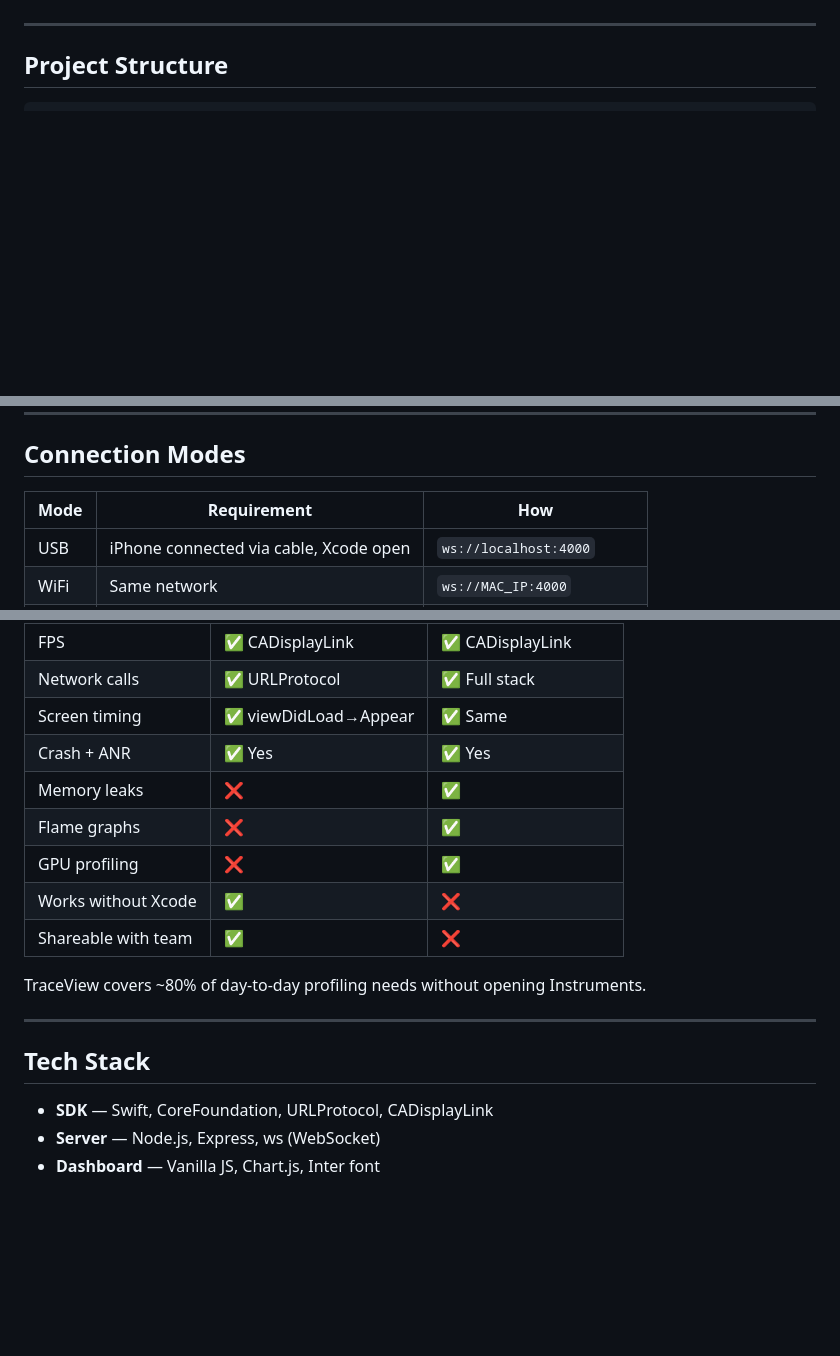
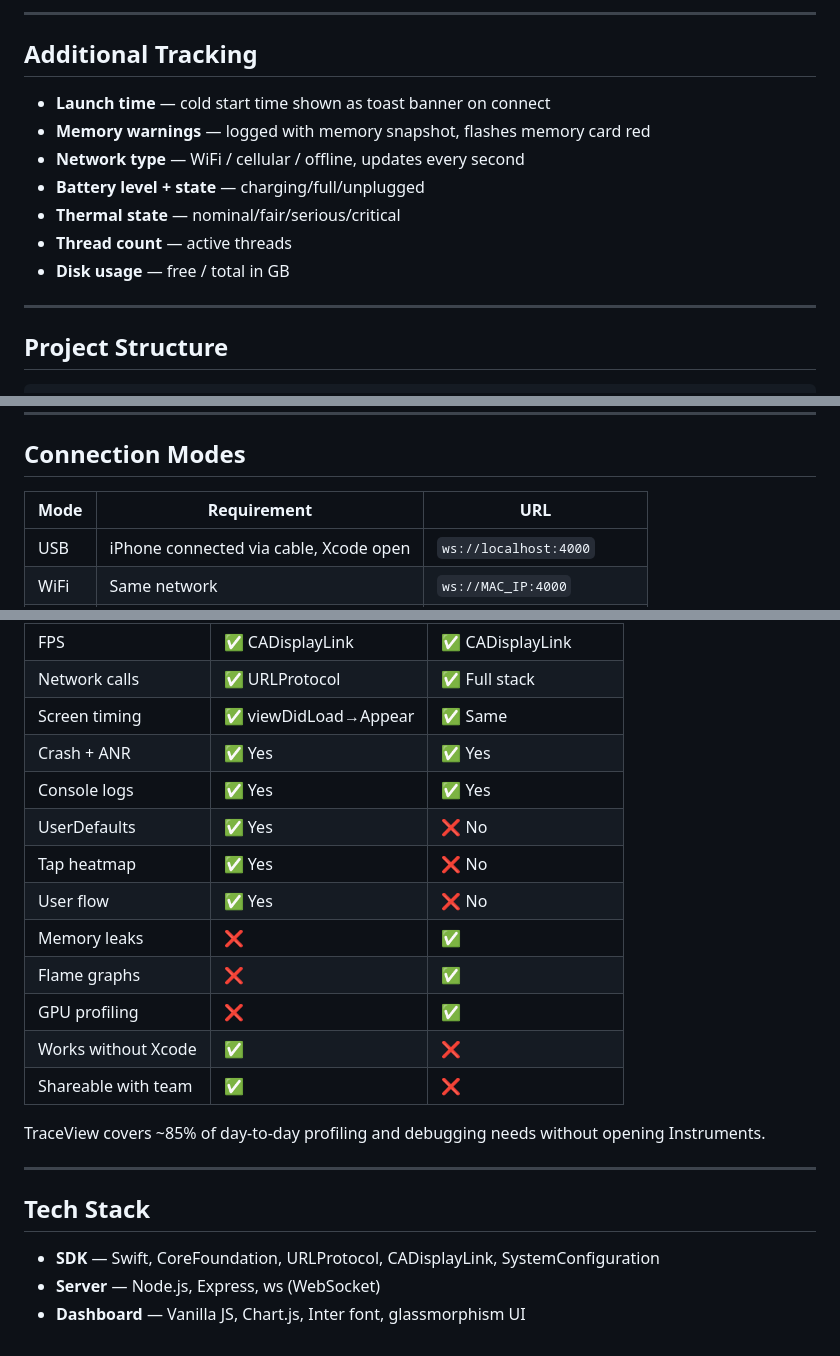
Before and after one commit to Kumar-ranjan12345/TraceView-iOS-real-time-app-observability-dashboard, a Markdown page: README.md, 3 parts joined by grey strips. Drawn GitHub-style; blank space fills up the shorter version.

```diff
--- a/README.md
+++ b/README.md
@@ -42,3 +59,14 @@ Once running, you get a live view of everything happening inside your app — me
+---
+
+## Additional Tracking
+
+- **Launch time** — cold start time shown as toast banner on connect
+- **Memory warnings** — logged with memory snapshot, flashes memory card red
+- **Network type** — WiFi / cellular / offline, updates every second
+- **Battery level + state** — charging/full/unplugged
+- **Thermal state** — nominal/fair/serious/critical
+- **Thread count** — active threads
+- **Disk usage** — free / total in GB
 
 ---
 
@@ -143,7 +171,7 @@ AppDashboard.shared.trackError("Login failed: invalid token")
 
 ## Connection Modes
 
-| Mode | Requirement | How |
+| Mode | Requirement | URL |
 |------|------------|-----|
 | USB | iPhone connected via cable, Xcode open | `ws://localhost:4000` |
 | WiFi | Same network | `ws://MAC_IP:4000` |
@@ -161,18 +189,22 @@ AppDashboard.shared.trackError("Login failed: invalid token")
 | Network calls | ✅ URLProtocol | ✅ Full stack |
 | Screen timing | ✅ viewDidLoad→Appear | ✅ Same |
 | Crash + ANR | ✅ Yes | ✅ Yes |
+| Console logs | ✅ Yes | ✅ Yes |
+| UserDefaults | ✅ Yes | ❌ No |
+| Tap heatmap | ✅ Yes | ❌ No |
+| User flow | ✅ Yes | ❌ No |
 | Memory leaks | ❌ | ✅ |
 | Flame graphs | ❌ | ✅ |
 | GPU profiling | ❌ | ✅ |
 | Works without Xcode | ✅ | ❌ |
 | Shareable with team | ✅ | ❌ |
 
-TraceView covers ~80% of day-to-day profiling needs without opening Instruments.
+TraceView covers ~85% of day-to-day profiling and debugging needs without opening Instruments.
 
 ---
 
 ## Tech Stack
 
-- **SDK** — Swift, CoreFoundation, URLProtocol, CADisplayLink
+- **SDK** — Swift, CoreFoundation, URLProtocol, CADisplayLink, SystemConfiguration
 - **Server** — Node.js, Express, ws (WebSocket)
-- **Dashboard** — Vanilla JS, Chart.js, Inter font
+- **Dashboard** — Vanilla JS, Chart.js, Inter font, glassmorphism UI
```
Also changed, not shown: other parts of README.md (+34 -17 lines).
